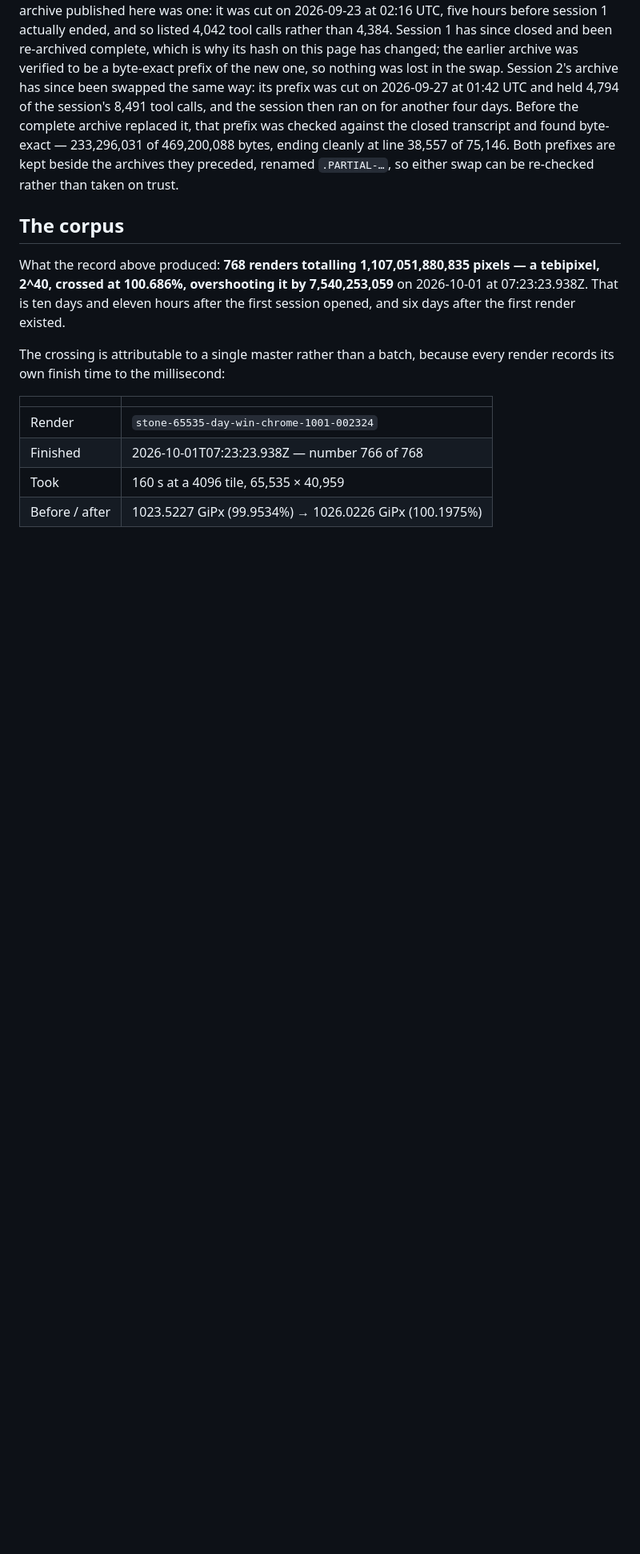
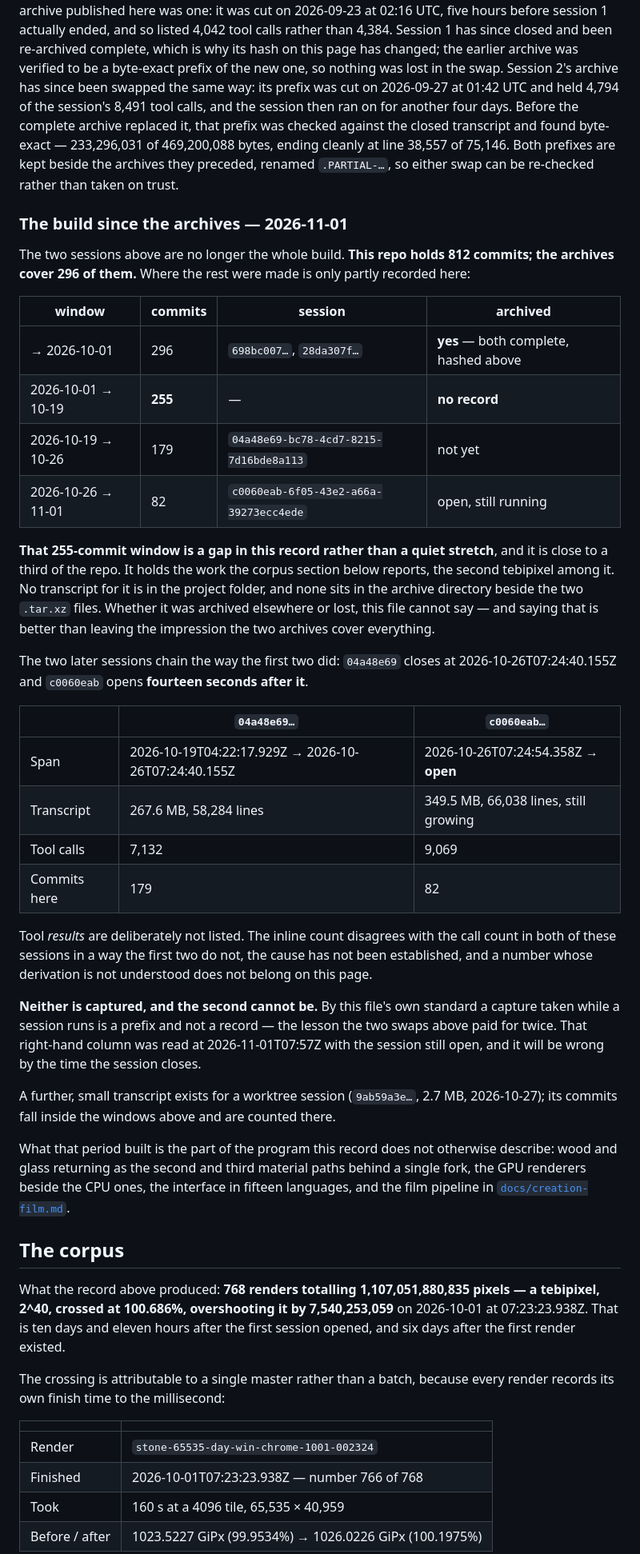
Before and after one commit to kingchddg901/stone-author, a Markdown page: PROVENANCE.md, the part around one of its changes. Shown at 80% size. Rendered like a GitHub page; blank space fills up the shorter version.

```diff
--- a/PROVENANCE.md
+++ b/PROVENANCE.md
@@ -95,6 +98,51 @@ session then ran on for another four days. Before the complete archive replaced
 against the closed transcript and found byte-exact — 233,296,031 of 469,200,088 bytes, ending cleanly at line
 38,557 of 75,146. Both prefixes are kept beside the archives they preceded, renamed `.PARTIAL-…`, so either
 swap can be re-checked rather than taken on trust.
+
+### The build since the archives — 2026-11-01
+
+The two sessions above are no longer the whole build. **This repo holds 812 commits; the archives
+cover 296 of them.** Where the rest were made is only partly recorded here:
+
+| window | commits | session | archived |
+|---|---|---|---|
+| → 2026-10-01 | 296 | `698bc007…`, `28da307f…` | **yes** — both complete, hashed above |
+| 2026-10-01 → 10-19 | **255** | — | **no record** |
+| 2026-10-19 → 10-26 | 179 | `04a48e69-bc78-4cd7-8215-7d16bde8a113` | not yet |
+| 2026-10-26 → 11-01 | 82 | `c0060eab-6f05-43e2-a66a-39273ecc4ede` | open, still running |
+
+**That 255-commit window is a gap in this record rather than a quiet stretch**, and it is close to a
+third of the repo. It holds the work the corpus section below reports, the second tebipixel among it.
+No transcript for it is in the project folder, and none sits in the archive directory beside the two
+`.tar.xz` files. Whether it was archived elsewhere or lost, this file cannot say — and saying that is
+better than leaving the impression the two archives cover everything.
+
+The two later sessions chain the way the first two did: `04a48e69` closes at 2026-10-26T07:24:40.155Z
+and `c0060eab` opens **fourteen seconds after it**.
+
+| | `04a48e69…` | `c0060eab…` |
+|---|---|---|
+| Span | 2026-10-19T04:22:17.929Z → 2026-10-26T07:24:40.155Z | 2026-10-26T07:24:54.358Z → **open** |
+| Transcript | 267.6 MB, 58,284 lines | 349.5 MB, 66,038 lines, still growing |
+| Tool calls | 7,132 | 9,069 |
+| Commits here | 179 | 82 |
+
+Tool *results* are deliberately not listed. The inline count disagrees with the call count in both of
+these sessions in a way the first two do not, the cause has not been established, and a number whose
+derivation is not understood does not belong on this page.
+
+**Neither is captured, and the second cannot be.** By this file's own standard a capture taken while a
+session runs is a prefix and not a record — the lesson the two swaps above paid for twice. That
+right-hand column was read at 2026-11-01T07:57Z with the session still open, and it will be wrong by
+the time the session closes.
+
+A further, small transcript exists for a worktree session (`9ab59a3e…`, 2.7 MB, 2026-10-27); its
+commits fall inside the windows above and are counted there.
+
+What that period built is the part of the program this record does not otherwise describe: wood and
+glass returning as the second and third material paths behind a single fork, the GPU renderers beside
+the CPU ones, the interface in fifteen languages, and the film pipeline in
+[`docs/creation-film.md`](docs/creation-film.md).
 
 ## The corpus
 
```
Also changed, not shown: other parts of PROVENANCE.md (+27 -3 lines).
